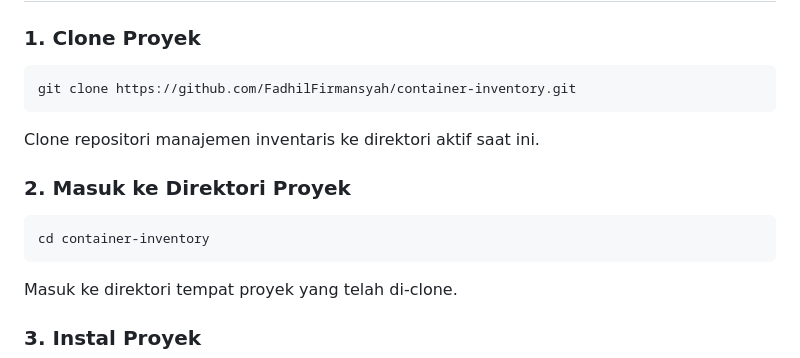
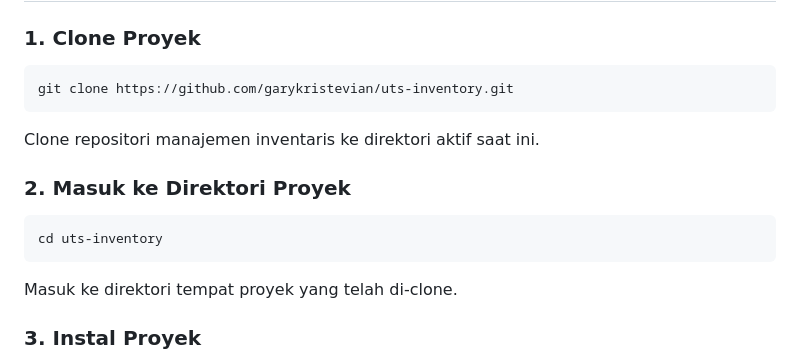
Before and after one commit to garykristevian/uts-inventory, a Markdown page: README.md, the part around the change. Drawn GitHub-style.

Commit message:
penambahan file readme

````diff
--- a/README.md
+++ b/README.md
@@ -35,12 +35,12 @@ Pastikan `Docker Desktop` atau paket `docker` dan `docker-compose` terinstal pad
 ## Panduan Instalasi / Langkah demi Langkah
 ### 1. Clone Proyek
 ```shell
-git clone https://github.com/FadhilFirmansyah/container-inventory.git
+git clone https://github.com/garykristevian/uts-inventory.git
 ```
 Clone repositori manajemen inventaris ke direktori aktif saat ini.
 ### 2. Masuk ke Direktori Proyek
 ```shell
-cd container-inventory
+cd uts-inventory
 ```
 Masuk ke direktori tempat proyek yang telah di-clone.
 ### 3. Instal Proyek
````
